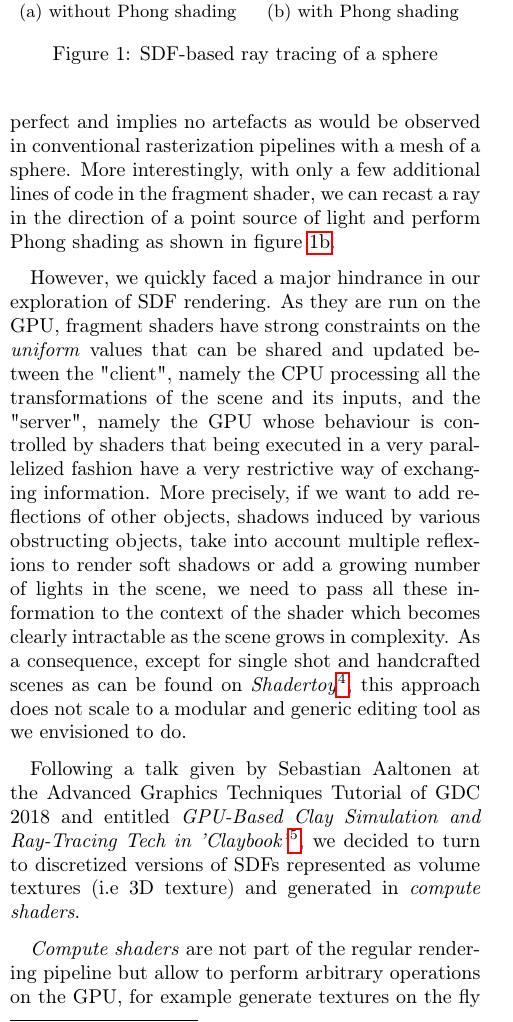
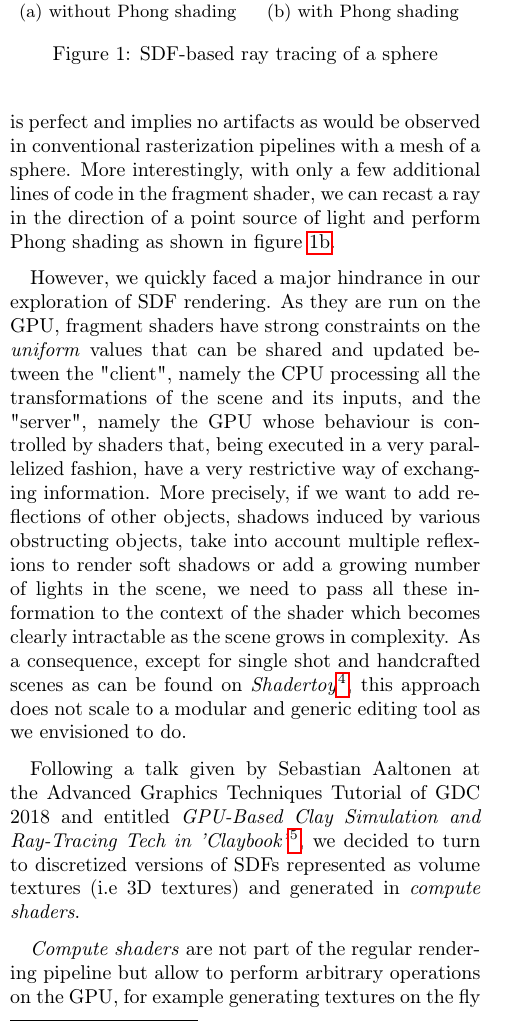
Before and after one commit to feldspath/INF515, a LaTeX document (report/intermediate.tex): part of one column of page 1 of 4, cut so that both start at the same text. Compiled offline with pdfLaTeX.

Commit message:
doc(report): minor corrections

```diff
--- a/report/intermediate.tex
+++ b/report/intermediate.tex
@@ -77,13 +77,13 @@ As a first preliminary work, we decided to implement a full sphere tracing pipel
     \label{fig:sphere-tracing}
 \end{figure}
 
-As can be seen on image \ref{fig:sphere-tracing}, the obtained resolution is perfect and implies no artefacts as would be observed in conventional rasterization pipelines with a mesh of a sphere. More interestingly, with only a few additional lines of code in the fragment shader, we can recast a ray in the direction of a point source of light and perform Phong shading as shown in figure \ref{sfig:sphere-tracing2}.
+As can be seen on image \ref{fig:sphere-tracing}, the obtained resolution is perfect and implies no artifacts as would be observed in conventional rasterization pipelines with a mesh of a sphere. More interestingly, with only a few additional lines of code in the fragment shader, we can recast a ray in the direction of a point source of light and perform Phong shading as shown in figure \ref{sfig:sphere-tracing2}.
 
-However, we quickly faced a major hindrance in our exploration of SDF rendering. As they are run on the GPU, fragment shaders have strong constraints on the \textit{uniform} values that can be shared and updated between the "client", namely the CPU processing all the transformations of the scene and its inputs, and the "server", namely the GPU whose behaviour is controlled by shaders that being executed in a very parallelized fashion have a very restrictive way of exchanging information. More precisely, if we want to add reflections of other objects, shadows induced by various obstructing objects, take into account multiple reflexions to render soft shadows or add a growing number of lights in the scene, we need to pass all these information to the context of the shader which becomes clearly intractable as the scene grows in complexity. As a consequence, except for single shot and handcrafted scenes as can be found on \textit{Shadertoy}\footnote{\url{https://www.shadertoy.com/}}, this approach does not scale to a modular and generic editing tool as we envisioned to do.
+However, we quickly faced a major hindrance in our exploration of SDF rendering. As they are run on the GPU, fragment shaders have strong constraints on the \textit{uniform} values that can be shared and updated between the "client", namely the CPU processing all the transformations of the scene and its inputs, and the "server", namely the GPU whose behaviour is controlled by shaders that, being executed in a very parallelized fashion, have a very restrictive way of exchanging information. More precisely, if we want to add reflections of other objects, shadows induced by various obstructing objects, take into account multiple reflexions to render soft shadows or add a growing number of lights in the scene, we need to pass all these information to the context of the shader which becomes clearly intractable as the scene grows in complexity. As a consequence, except for single shot and handcrafted scenes as can be found on \textit{Shadertoy}\footnote{\url{https://www.shadertoy.com/}}, this approach does not scale to a modular and generic editing tool as we envisioned to do.
 
-Following a talk given by Sebastian Aaltonen at the Advanced Graphics Techniques Tutorial of GDC 2018 and entitled \textit{GPU-Based Clay Simulation and Ray-Tracing Tech in 'Claybook'}\footnote{\url{https://www.gdcvault.com/play/1025316/Advanced-Graphics-Techniques-Tutorial-GPU}}, we decided to turn to discretized versions of SDFs represented as volume textures (i.e 3D texture) and generated in \textit{compute shaders}.
+Following a talk given by Sebastian Aaltonen at the Advanced Graphics Techniques Tutorial of GDC 2018 and entitled \textit{GPU-Based Clay Simulation and Ray-Tracing Tech in 'Claybook'}\footnote{\url{https://www.gdcvault.com/play/1025316/Advanced-Graphics-Techniques-Tutorial-GPU}}, we decided to turn to discretized versions of SDFs represented as volume textures (i.e 3D textures) and generated in \textit{compute shaders}.
 
-\textit{Compute shaders} are not part of the regular rendering pipeline but allow to perform arbitrary operations on the GPU, for example generate textures on the fly in the GPU. More interestingly, \textit{compute shader} jobs are dispatched according to cartesian coordinates such as $x$, $y$ and $z$ and are thus, if properly designed, particularly suited to the task of handling volume textures. Nevertheless, a major constraint due to the GPU architecture is the notion of \textit{shared memory} and \textit{cache misses} that requires to devise proper workaround and heuristics. In his talk, Sebastian Aaltonen describes how he and his teammates generate a SDF texture from a set of predefined "brushes" (similar to primitives) and operations on such instanciated brushes (e.g.\ union, morphing, etc).
+\textit{Compute shaders} are not part of the regular rendering pipeline but allow to perform arbitrary operations on the GPU, for example generating textures on the fly in the GPU. More interestingly, \textit{compute shader} jobs are dispatched according to cartesian coordinates such as $x$, $y$ and $z$ and are thus, if properly designed, particularly suited to the task of handling volume textures. Nevertheless, a major constraint due to the GPU architecture is the notion of \textit{shared memory} and \textit{cache misses} that requires to devise proper workaround and heuristics. In his talk, Sebastian Aaltonen describes how he and his teammates generate a SDF texture from a set of predefined "brushes" (similar to primitives) and operations on such instanciated brushes (e.g.\ union, morphing, etc).
 
 In order to get our hands with these notions, we decided to implement our own SDF sampling strategy and resulting rendering pipeline. To this extent, we, once again, decided to sample the SDF of simple primitives such as the sphere on a limited amount of bits. More precisely, following Aaltonen's work, we chose to encode the full SDF in samples of $8$ bits and according to a regular 3D grid bounding the primitive. This challenged us in the sense that we needed to properly discretize the sampled values of the distance field and the resolution needed to be wisely chosen. As can be seen in figure \ref{fig:sampled-sphere}, finer sampling resolutions of the SDF give finer visual renderings of the sphere.
 
```
Also changed, not shown: report/intermediate.tex (10 more changed lines).
